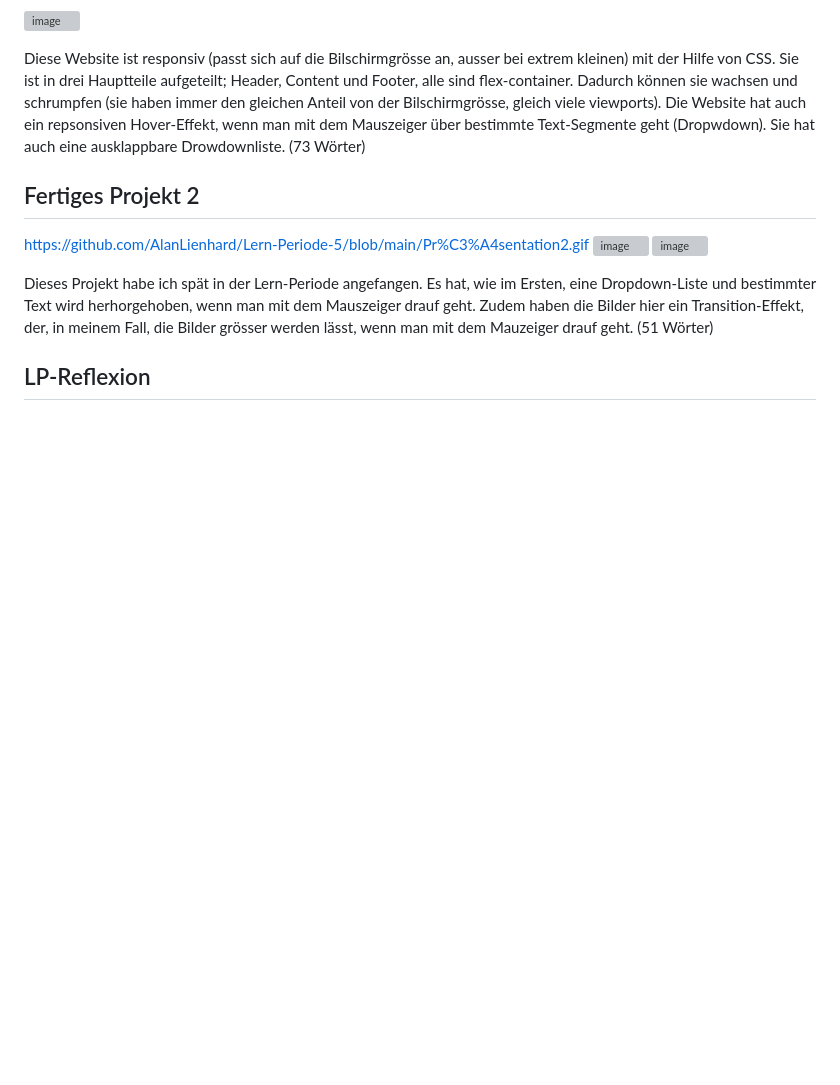
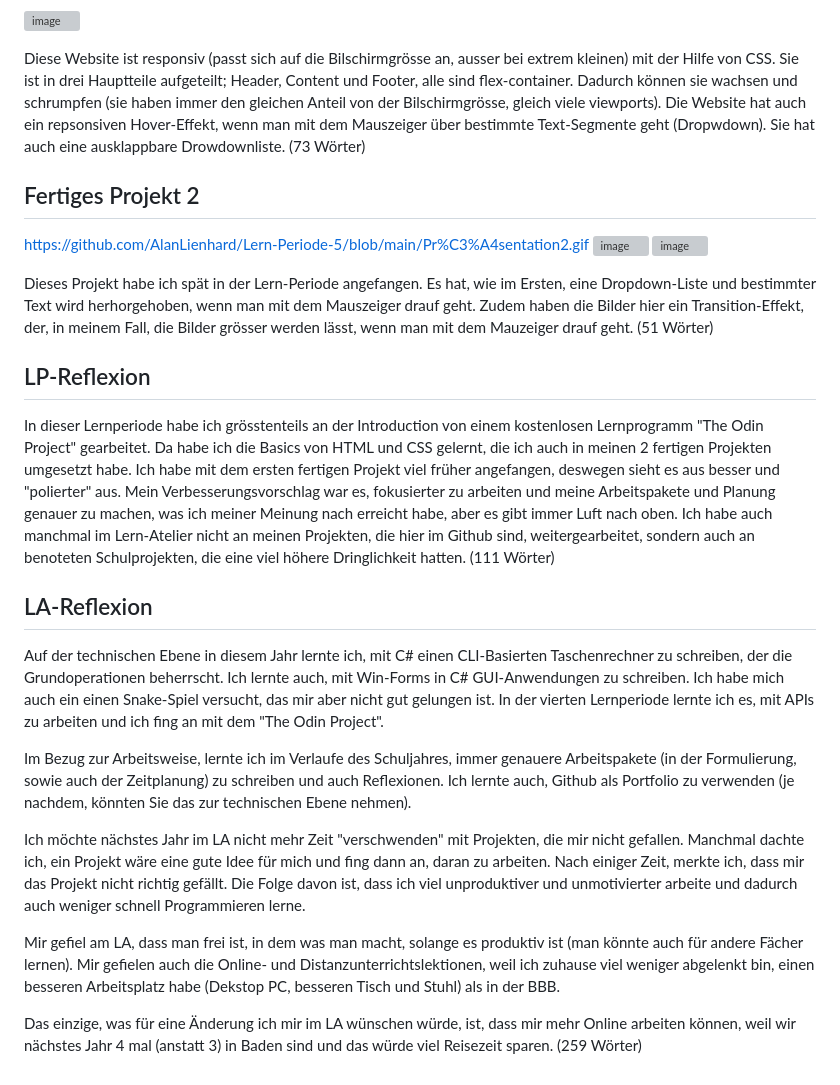
Before and after one commit to AlanLienhard/Lern-Periode-5, a Markdown page: readme.md, the part around the change. GitHub-like rendering; blank space fills up the shorter version; grey boxes are pictures that could not be loaded.

```diff
--- a/readme.md
+++ b/readme.md
@@ -102,3 +102,19 @@ https://github.com/AlanLienhard/Lern-Periode-5/blob/main/Pr%C3%A4sentation2.gif
 Dieses Projekt habe ich spät in der Lern-Periode angefangen. Es hat, wie im Ersten, eine Dropdown-Liste und bestimmter Text wird herhorgehoben, wenn man mit dem Mauszeiger drauf geht. Zudem haben die Bilder hier ein Transition-Effekt, der, in meinem Fall, die Bilder grösser werden lässt, wenn man mit dem Mauzeiger drauf geht. (51 Wörter)
 
 ## LP-Reflexion
+
+In dieser Lernperiode habe ich grösstenteils an der Introduction von einem kostenlosen Lernprogramm "The Odin Project" gearbeitet. Da habe ich die Basics von HTML und CSS gelernt, die ich auch in meinen 2 fertigen Projekten umgesetzt habe. Ich habe mit dem ersten fertigen Projekt viel früher angefangen, deswegen sieht es aus besser und "polierter" aus.
+Mein Verbesserungsvorschlag war es, fokusierter zu arbeiten und meine Arbeitspakete und Planung genauer zu machen, was ich meiner Meinung nach erreicht habe, aber es gibt immer Luft nach oben.
+Ich habe auch manchmal im Lern-Atelier nicht an meinen Projekten, die hier im Github sind, weitergearbeitet, sondern auch an benoteten Schulprojekten, die eine viel höhere Dringlichkeit hatten. (111 Wörter)
+
+## LA-Reflexion
+
+Auf der technischen Ebene in diesem Jahr lernte ich, mit C# einen CLI-Basierten Taschenrechner zu schreiben, der die Grundoperationen beherrscht. Ich lernte auch, mit Win-Forms in C# GUI-Anwendungen zu schreiben. Ich habe mich auch ein einen Snake-Spiel versucht, das mir aber nicht gut gelungen ist. In der vierten Lernperiode lernte ich es, mit APIs zu arbeiten und ich fing an mit dem "The Odin Project".
+
+Im Bezug zur Arbeitsweise, lernte ich im Verlaufe des Schuljahres, immer genauere Arbeitspakete (in der Formulierung, sowie auch der Zeitplanung) zu schreiben und auch Reflexionen. Ich lernte auch, Github als Portfolio zu verwenden (je nachdem, könnten Sie das zur technischen Ebene nehmen).
+
+Ich möchte nächstes Jahr im LA nicht mehr Zeit "verschwenden" mit Projekten, die mir nicht gefallen. Manchmal dachte ich, ein Projekt wäre eine gute Idee für mich und fing dann an, daran zu arbeiten. Nach einiger Zeit, merkte ich, dass mir das Projekt nicht richtig gefällt. Die Folge davon ist, dass ich viel unproduktiver und unmotivierter arbeite und dadurch auch weniger schnell Programmieren lerne.
+
+Mir gefiel am LA, dass man frei ist, in dem was man macht, solange es produktiv ist (man könnte auch für andere Fächer lernen). Mir gefielen auch die Online- und Distanzunterrichtslektionen, weil ich zuhause viel weniger abgelenkt bin, einen besseren Arbeitsplatz habe (Dekstop PC, besseren Tisch und Stuhl) als in der BBB.
+
+Das einzige, was für eine Änderung ich mir im LA wünschen würde, ist, dass mir mehr Online arbeiten können, weil wir nächstes Jahr 4 mal (anstatt 3) in Baden sind und das würde viel Reisezeit sparen. (259 Wörter)
```
